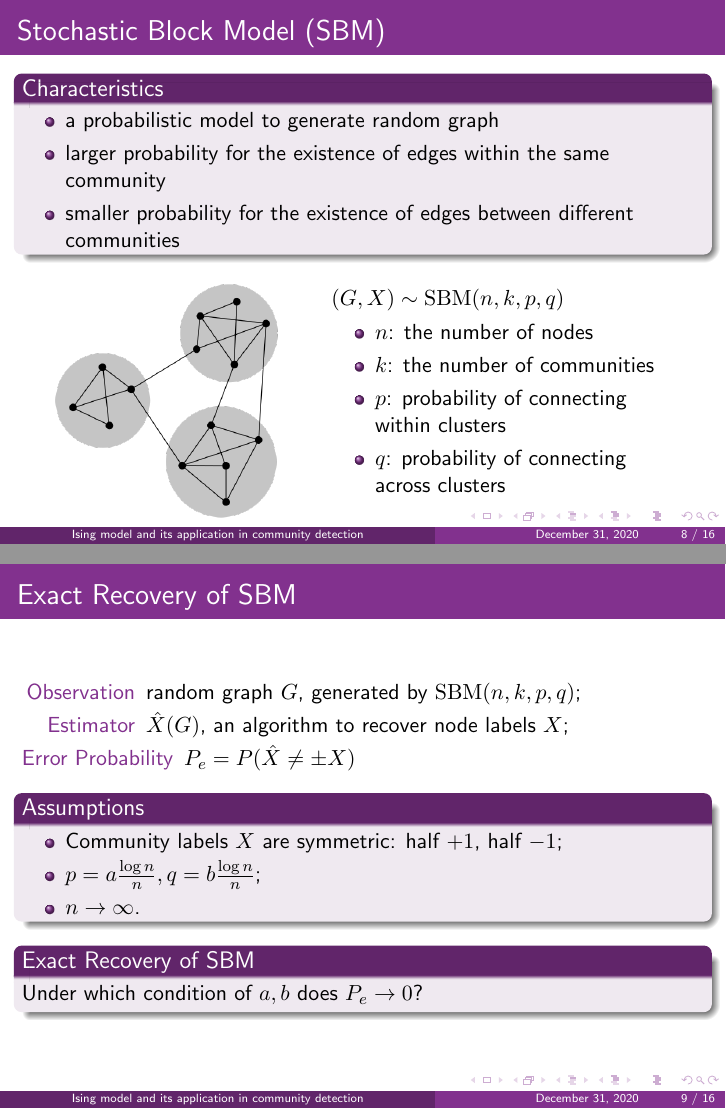
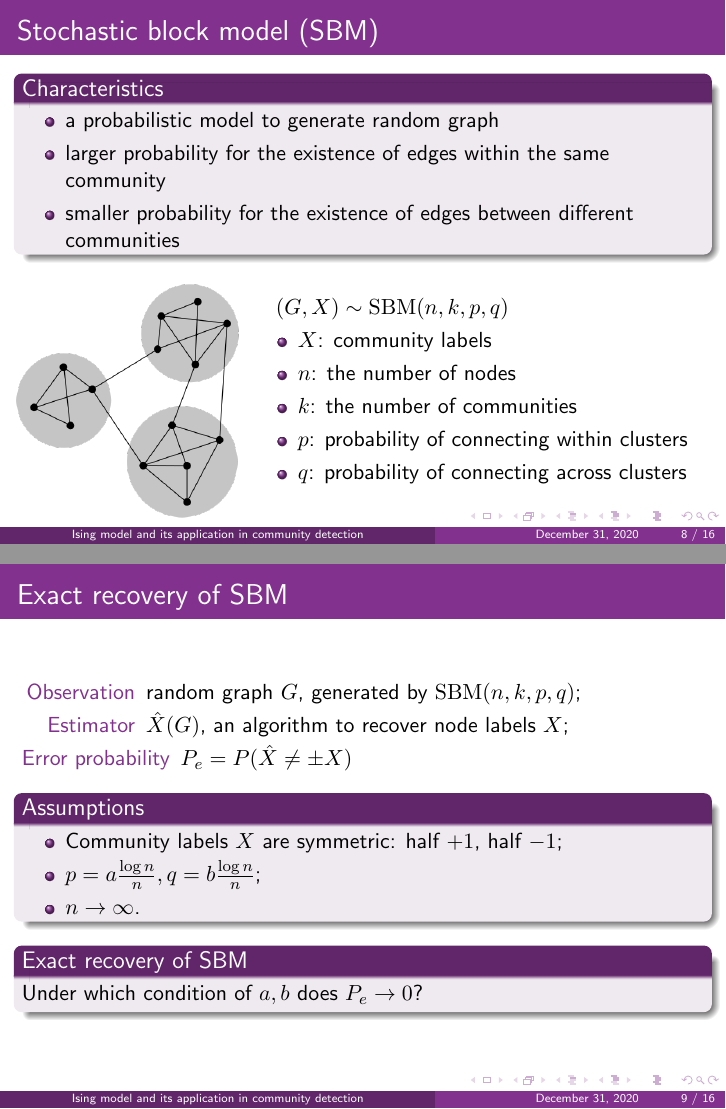
Before and after one commit to zhaofeng-shu33/SIBM, LaTeX slides (presentation/main.tex): pages 8 and 9 of 16, joined at a grey line. Compiled offline with pdfLaTeX.

Commit message:
minor refine

```diff
--- a/presentation/main.tex
+++ b/presentation/main.tex
@@ -21,7 +21,7 @@ numberstyle=\tiny\color{mygray}
 \author{Feng Zhao\inst{1} \and Min Ye\inst{2}\and Shao-Lun Huang\inst{3}}
 \institute{\inst{1}Dept. of Electronic Engineering, Tsinghua University
 	\and \inst{2}Tsinghua-Berkeley Shenzhen Institute, Tsinghua University }
-\date{\today}
+\date{December 31, 2020}
 \begin{document}
 \begin{frame}
 	\titlepage
@@ -171,7 +172,7 @@ densely connected in a graph
 \end{frame}
 
 \begin{frame}
-\frametitle{Stochastic Block Model (SBM)}
+\frametitle{Stochastic block model (SBM)}
 \begin{block}{Characteristics}
 \begin{itemize}
 \item a probabilistic model to generate random graph
@@ -184,9 +185,10 @@ densely connected in a graph
 		\begin{figure}
 		\includegraphics[width=\textwidth]{sbm.png}
 	\end{figure}
-\column{0.5\textwidth}
-$(G,X)\sim \textrm{SBM}(n, k, p, q)$
+\column{0.67\textwidth}
+\quad$(G,X)\sim \textrm{SBM}(n, k, p, q)$
 \begin{itemize}
+	\item $X$: community labels
 	\item $n$: the number of nodes
 	\item $k$: the number of communities
 	\item $p$: probability of connecting within clusters
@@ -196,11 +198,11 @@ $(G,X)\sim \textrm{SBM}(n, k, p, q)$
 \end{frame}
 
 \begin{frame}
-\frametitle{Exact Recovery of SBM}
+\frametitle{Exact recovery of SBM}
 \begin{description}
 	\item[Observation] random graph $G$, generated by $\textrm{SBM}(n,k,p,q)$;
 	\item[Estimator] $\hat{X}(G)$, an algorithm to recover node labels $X$;
-	\item[Error Probability] $P_e=P(\hat{X} \neq \pm X)$
+	\item[Error probability] $P_e=P(\hat{X} \neq \pm X)$
 \end{description}
 
 \begin{block}{Assumptions}
```
Also changed, not shown: main.tex (+2 -2 lines), presentation/abstract.txt (added, +8 -0 lines), presentation/main.tex (7 more changed lines).
